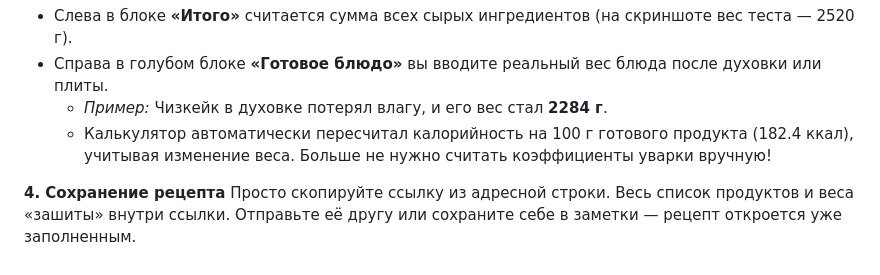
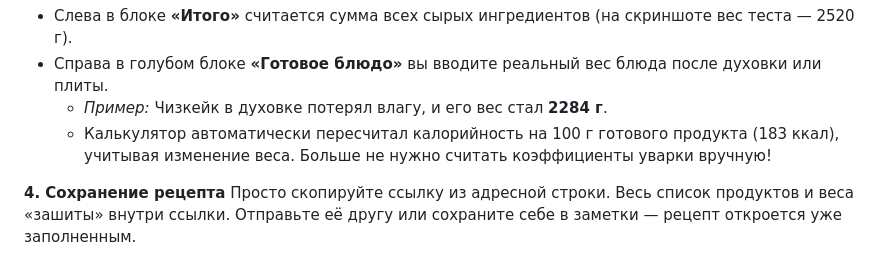
Before and after one commit to dishometry/dishometry.github.io, a Markdown page: README.md, the part around the change. Drawn GitHub-style.

```diff
--- a/README.md
+++ b/README.md
@@ -19,7 +19,7 @@
 *   Слева в блоке **«Итого»** считается сумма всех сырых ингредиентов (на скриншоте вес теста — 2520 г).
 *   Справа в голубом блоке **«Готовое блюдо»** вы вводите реальный вес блюда после духовки или плиты.
     *   *Пример:* Чизкейк в духовке потерял влагу, и его вес стал **2284 г**.
-    *   Калькулятор автоматически пересчитал калорийность на 100 г готового продукта (182.4 ккал), учитывая изменение веса. Больше не нужно считать коэффициенты уварки вручную!
+    *   Калькулятор автоматически пересчитал калорийность на 100 г готового продукта (183 ккал), учитывая изменение веса. Больше не нужно считать коэффициенты уварки вручную!
 
 **4. Сохранение рецепта**
 Просто скопируйте ссылку из адресной строки. Весь список продуктов и веса «зашиты» внутри ссылки. Отправьте её другу или сохраните себе в заметки — рецепт откроется уже заполненным.
```
